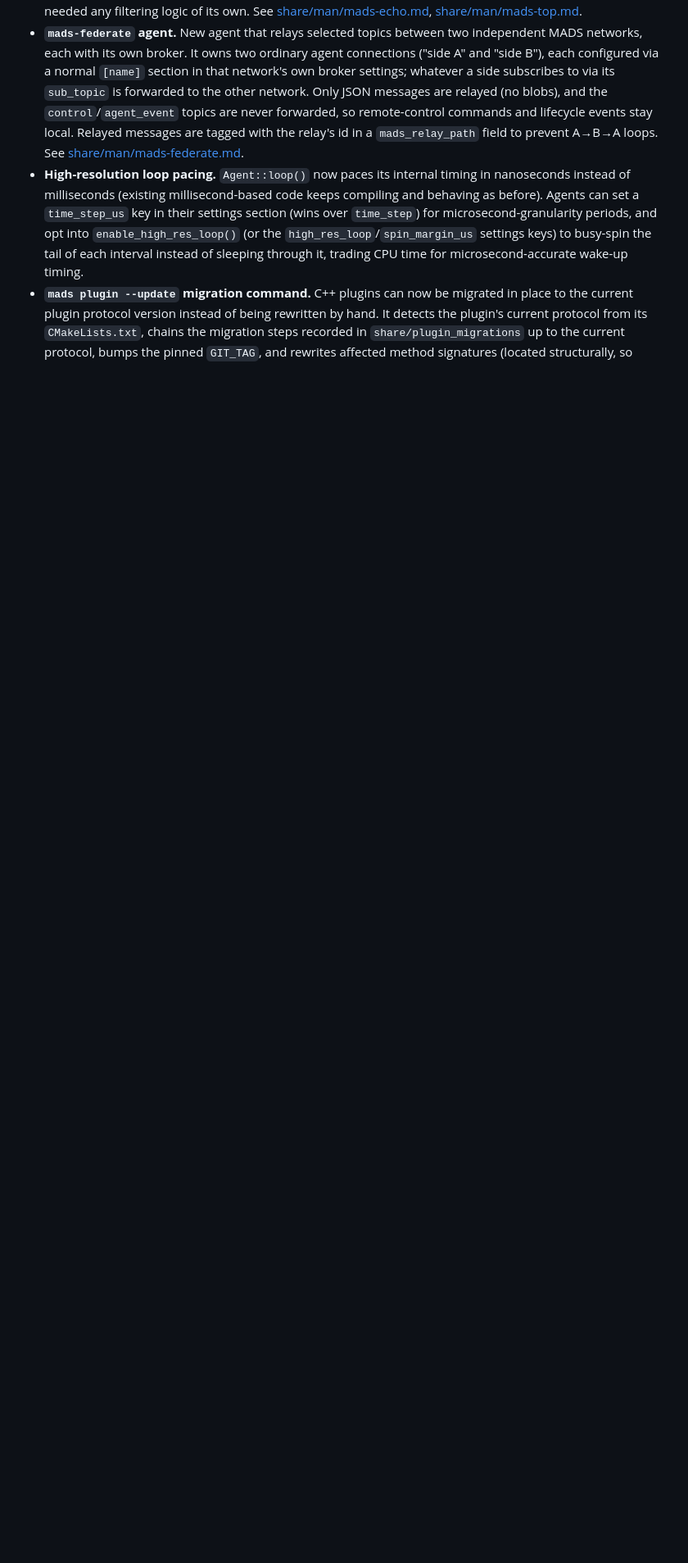
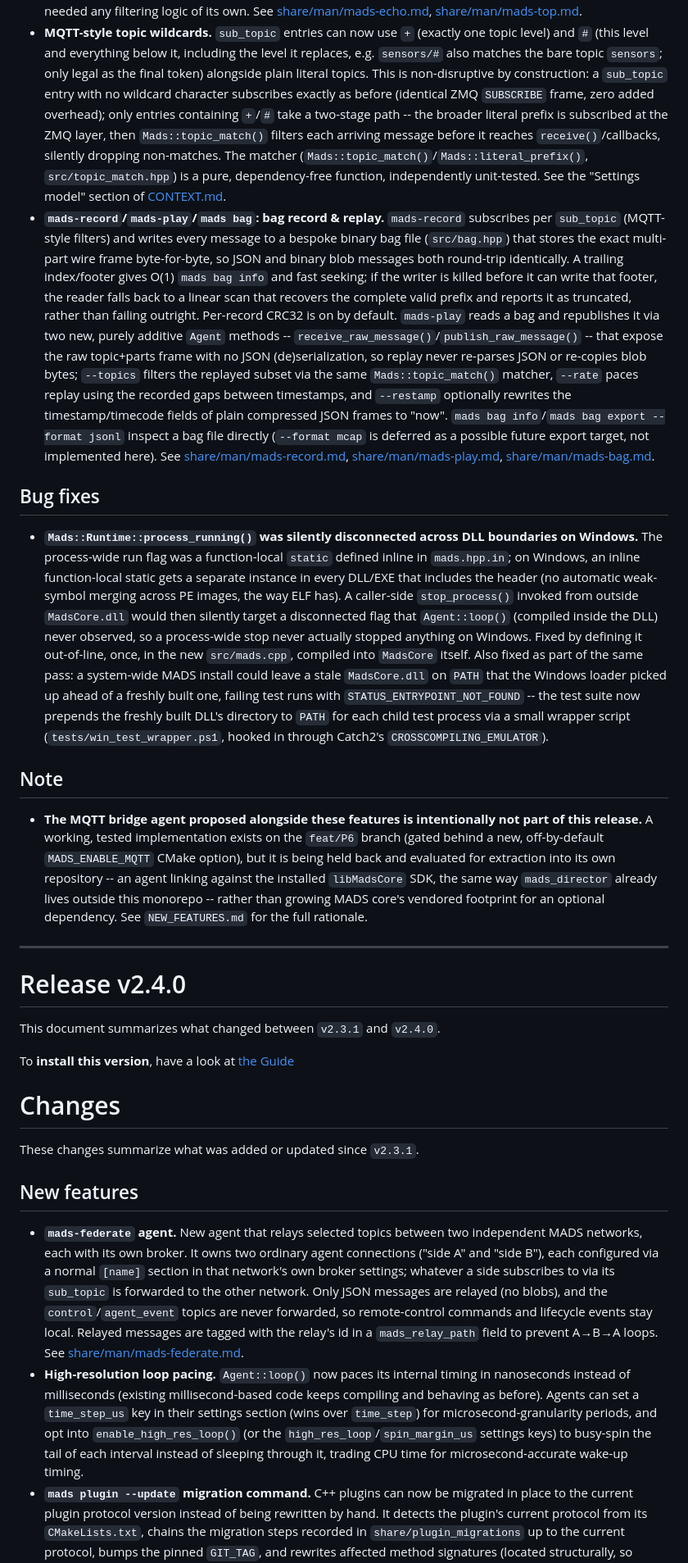
Before and after one commit to pbosetti/MADS, a Markdown page: CHANGES.md, the part around one of its changes. Shown at 82% size. Drawn GitHub-style; blank space fills up the shorter version.

```diff
--- a/CHANGES.md
+++ b/CHANGES.md
@@ -62,5 +63,30 @@ These changes summarize what was added or updated since `v2.3.1`.
   `Agent::set_sub_topic()` already applies it end to end, so neither command needed any filtering logic of
   its own. See [share/man/mads-echo.md](share/man/mads-echo.md), [share/man/mads-top.md](share/man/mads-top.md).
+- **MQTT-style topic wildcards.** `sub_topic` entries can now use `+` (exactly one topic level) and `#` (this level and everything below it, including the level it replaces, e.g. `sensors/#` also matches the bare topic `sensors`; only legal as the final token) alongside plain literal topics. This is non-disruptive by construction: a `sub_topic` entry with no wildcard character subscribes exactly as before (identical ZMQ `SUBSCRIBE` frame, zero added overhead); only entries containing `+`/`#` take a two-stage path -- the broader literal prefix is subscribed at the ZMQ layer, then `Mads::topic_match()` filters each arriving message before it reaches `receive()`/callbacks, silently dropping non-matches. The matcher (`Mads::topic_match()`/`Mads::literal_prefix()`, `src/topic_match.hpp`) is a pure, dependency-free function, independently unit-tested. See the "Settings model" section of [CONTEXT.md](CONTEXT.md).
+- **`mads-record`/`mads-play`/`mads bag`: bag record & replay.** `mads-record` subscribes per `sub_topic` (MQTT-style filters) and writes every message to a bespoke binary bag file (`src/bag.hpp`) that stores the exact multi-part wire frame byte-for-byte, so JSON and binary blob messages both round-trip identically. A trailing index/footer gives O(1) `mads bag info` and fast seeking; if the writer is killed before it can write that footer, the reader falls back to a linear scan that recovers the complete valid prefix and reports it as truncated, rather than failing outright. Per-record CRC32 is on by default. `mads-play` reads a bag and republishes it via two new, purely additive `Agent` methods -- `receive_raw_message()`/`publish_raw_message()` -- that expose the raw topic+parts frame with no JSON (de)serialization, so replay never re-parses JSON or re-copies blob bytes; `--topics` filters the replayed subset via the same `Mads::topic_match()` matcher, `--rate` paces replay using the recorded gaps between timestamps, and `--restamp` optionally rewrites the timestamp/timecode fields of plain compressed JSON frames to "now". `mads bag info`/`mads bag export --format jsonl` inspect a bag file directly (`--format mcap` is deferred as a possible future export target, not implemented here). See [share/man/mads-record.md](share/man/mads-record.md), [share/man/mads-play.md](share/man/mads-play.md), [share/man/mads-bag.md](share/man/mads-bag.md).
+
+## Bug fixes
+
+- **`Mads::Runtime::process_running()` was silently disconnected across DLL boundaries on Windows.** The process-wide run flag was a function-local `static` defined inline in `mads.hpp.in`; on Windows, an inline function-local static gets a separate instance in every DLL/EXE that includes the header (no automatic weak-symbol merging across PE images, the way ELF has). A caller-side `stop_process()` invoked from outside `MadsCore.dll` would then silently target a disconnected flag that `Agent::loop()` (compiled inside the DLL) never observed, so a process-wide stop never actually stopped anything on Windows. Fixed by defining it out-of-line, once, in the new `src/mads.cpp`, compiled into `MadsCore` itself. Also fixed as part of the same pass: a system-wide MADS install could leave a stale `MadsCore.dll` on `PATH` that the Windows loader picked up ahead of a freshly built one, failing test runs with `STATUS_ENTRYPOINT_NOT_FOUND` -- the test suite now prepends the freshly built DLL's directory to `PATH` for each child test process via a small wrapper script (`tests/win_test_wrapper.ps1`, hooked in through Catch2's `CROSSCOMPILING_EMULATOR`).
+
+## Note
+
+- **The MQTT bridge agent proposed alongside these features is intentionally not part of this release.** A working, tested implementation exists on the `feat/P6` branch (gated behind a new, off-by-default `MADS_ENABLE_MQTT` CMake option), but it is being held back and evaluated for extraction into its own repository -- an agent linking against the installed `libMadsCore` SDK, the same way `mads_director` already lives outside this monorepo -- rather than growing MADS core's vendored footprint for an optional dependency. See `NEW_FEATURES.md` for the full rationale.
+
+---
+
+# Release v2.4.0
+
+This document summarizes what changed between `v2.3.1` and `v2.4.0`.
+
+To **install this version**, have a look at [the Guide](https://mads-net.github.io/guides/install.html)
+
+# Changes
+
+These changes summarize what was added or updated since `v2.3.1`.
+
+## New features
+
 - **`mads-federate` agent.** New agent that relays selected topics between two independent MADS networks, each with its own broker. It owns two ordinary agent connections ("side A" and "side B"), each configured via a normal `[name]` section in that network's own broker settings; whatever a side subscribes to via its `sub_topic` is forwarded to the other network. Only JSON messages are relayed (no blobs), and the `control`/`agent_event` topics are never forwarded, so remote-control commands and lifecycle events stay local. Relayed messages are tagged with the relay's id in a `mads_relay_path` field to prevent A→B→A loops. See [share/man/mads-federate.md](share/man/mads-federate.md).
 - **High-resolution loop pacing.** `Agent::loop()` now paces its internal timing in nanoseconds instead of milliseconds (existing millisecond-based code keeps compiling and behaving as before). Agents can set a `time_step_us` key in their settings section (wins over `time_step`) for microsecond-granularity periods, and opt into `enable_high_res_loop()` (or the `high_res_loop`/`spin_margin_us` settings keys) to busy-spin the tail of each interval instead of sleeping through it, trading CPU time for microsecond-accurate wake-up timing.
 - **`mads plugin --update` migration command.** C++ plugins can now be migrated in place to the current plugin protocol version instead of being rewritten by hand. It detects the plugin's current protocol from its `CMakeLists.txt`, chains the migration steps recorded in `share/plugin_migrations` up to the current protocol, bumps the pinned `GIT_TAG`, and rewrites affected method signatures (located structurally, so reformatted/multi-line declarations migrate correctly). Each modified file is saved as `*.bak`, and a change report plus manual follow-up checklist is printed; unless `--no-check`, the migrated plugin is then compiled so the compiler flags anything the rewrite could not handle. `--dry-run`, `--from`, and `--to` are also available. Rust plugins are unaffected (they track the `mads-plugin` crate version in `Cargo.toml`). See [share/man/mads-plugin.md](share/man/mads-plugin.md).
```
Also changed, not shown: other parts of CHANGES.md (+9 -10 lines).
